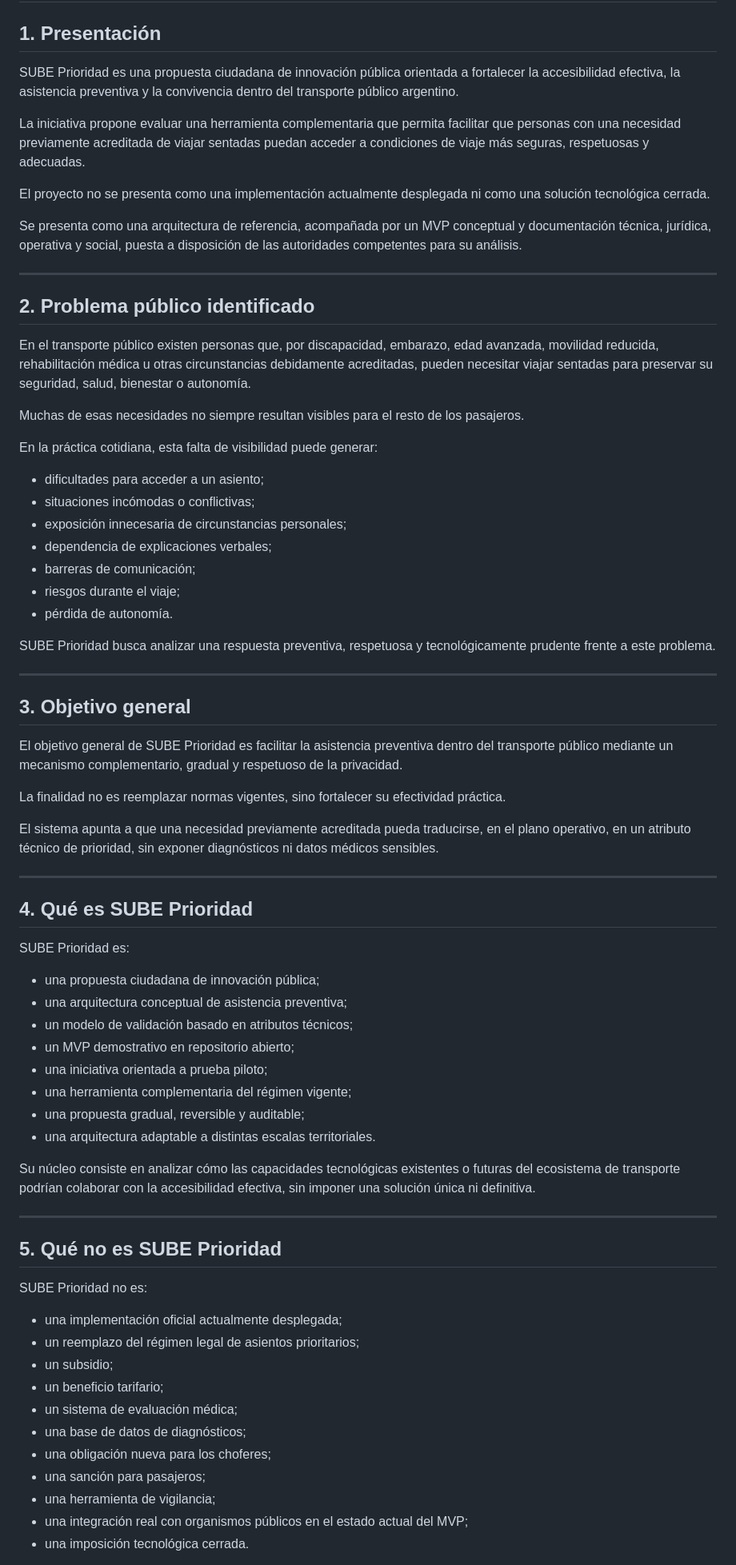
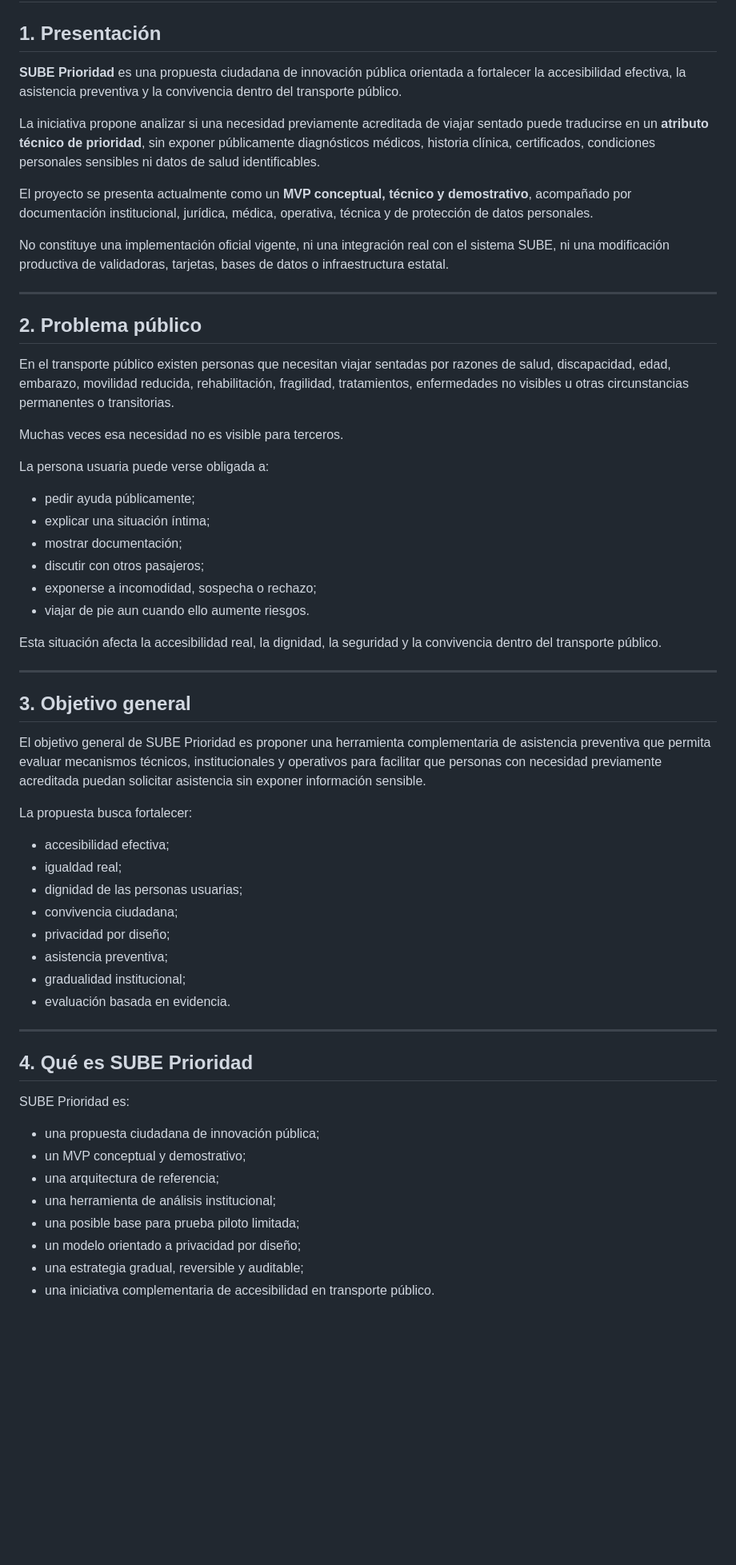
Before and after one commit to SUBEPRIORIDAD/sube-prioridad, a Markdown page: docs/DOSSIER_INSTITUCIONAL_BREVE.md, the part around one of its changes. Shown at 80% size. Rendered like a GitHub page; blank space fills up the shorter version.

```diff
--- a/docs/DOSSIER_INSTITUCIONAL_BREVE.md
+++ b/docs/DOSSIER_INSTITUCIONAL_BREVE.md
@@ -2,43 +2,49 @@
 
 ## 1. Presentación
 
-SUBE Prioridad es una propuesta ciudadana de innovación pública orientada a fortalecer la accesibilidad efectiva, la asistencia preventiva y la convivencia dentro del transporte público argentino.
+**SUBE Prioridad** es una propuesta ciudadana de innovación pública orientada a fortalecer la accesibilidad efectiva, la asistencia preventiva y la convivencia dentro del transporte público.
 
-La iniciativa propone evaluar una herramienta complementaria que permita facilitar que personas con una necesidad previamente acreditada de viajar sentadas puedan acceder a condiciones de viaje más seguras, respetuosas y adecuadas.
+La iniciativa propone analizar si una necesidad previamente acreditada de viajar sentado puede traducirse en un **atributo técnico de prioridad**, sin exponer públicamente diagnósticos médicos, historia clínica, certificados, condiciones personales sensibles ni datos de salud identificables.
 
-El proyecto no se presenta como una implementación actualmente desplegada ni como una solución tecnológica cerrada.
+El proyecto se presenta actualmente como un **MVP conceptual, técnico y demostrativo**, acompañado por documentación institucional, jurídica, médica, operativa, técnica y de protección de datos personales.
 
-Se presenta como una arquitectura de referencia, acompañada por un MVP conceptual y documentación técnica, jurídica, operativa y social, puesta a disposición de las autoridades competentes para su análisis.
+No constituye una implementación oficial vigente, ni una integración real con el sistema SUBE, ni una modificación productiva de validadoras, tarjetas, bases de datos o infraestructura estatal.
 
 ---
 
-## 2. Problema público identificado
+## 2. Problema público
 
-En el transporte público existen personas que, por discapacidad, embarazo, edad avanzada, movilidad reducida, rehabilitación médica u otras circunstancias debidamente acreditadas, pueden necesitar viajar sentadas para preservar su seguridad, salud, bienestar o autonomía.
+En el transporte público existen personas que necesitan viajar sentadas por razones de salud, discapacidad, edad, embarazo, movilidad reducida, rehabilitación, fragilidad, tratamientos, enfermedades no visibles u otras circunstancias permanentes o transitorias.
 
-Muchas de esas necesidades no siempre resultan visibles para el resto de los pasajeros.
+Muchas veces esa necesidad no es visible para terceros.
 
-En la práctica cotidiana, esta falta de visibilidad puede generar:
+La persona usuaria puede verse obligada a:
 
-* dificultades para acceder a un asiento;
-* situaciones incómodas o conflictivas;
-* exposición innecesaria de circunstancias personales;
-* dependencia de explicaciones verbales;
-* barreras de comunicación;
-* riesgos durante el viaje;
-* pérdida de autonomía.
+* pedir ayuda públicamente;
+* explicar una situación íntima;
+* mostrar documentación;
+* discutir con otros pasajeros;
+* exponerse a incomodidad, sospecha o rechazo;
+* viajar de pie aun cuando ello aumente riesgos.
 
-SUBE Prioridad busca analizar una respuesta preventiva, respetuosa y tecnológicamente prudente frente a este problema.
+Esta situación afecta la accesibilidad real, la dignidad, la seguridad y la convivencia dentro del transporte público.
 
 ---
 
 ## 3. Objetivo general
 
-El objetivo general de SUBE Prioridad es facilitar la asistencia preventiva dentro del transporte público mediante un mecanismo complementario, gradual y respetuoso de la privacidad.
+El objetivo general de SUBE Prioridad es proponer una herramienta complementaria de asistencia preventiva que permita evaluar mecanismos técnicos, institucionales y operativos para facilitar que personas con necesidad previamente acreditada puedan solicitar asistencia sin exponer información sensible.
 
-La finalidad no es reemplazar normas vigentes, sino fortalecer su efectividad práctica.
+La propuesta busca fortalecer:
 
-El sistema apunta a que una necesidad previamente acreditada pueda traducirse, en el plano operativo, en un atributo técnico de prioridad, sin exponer diagnósticos ni datos médicos sensibles.
+* accesibilidad efectiva;
+* igualdad real;
+* dignidad de las personas usuarias;
+* convivencia ciudadana;
+* privacidad por diseño;
+* asistencia preventiva;
+* gradualidad institucional;
+* evaluación basada en evidencia.
 
 ---
 
@@ -47,31 +53,11 @@ El sistema apunta a que una necesidad previamente acreditada pueda traducirse, e
 SUBE Prioridad es:
 
 * una propuesta ciudadana de innovación pública;
-* una arquitectura conceptual de asistencia preventiva;
-* un modelo de validación basado en atributos técnicos;
-* un MVP demostrativo en repositorio abierto;
-* una iniciativa orientada a prueba piloto;
-* una herramienta complementaria del régimen vigente;
-* una propuesta gradual, reversible y auditable;
-* una arquitectura adaptable a distintas escalas territoriales.
+* un MVP conceptual y demostrativo;
+* una arquitectura de referencia;
+* una herramienta de análisis institucional;
+* una posible base para prueba piloto limitada;
+* un modelo orientado a privacidad por diseño;
+* una estrategia gradual, reversible y auditable;
+* una iniciativa complementaria de accesibilidad en transporte público.
 
-Su núcleo consiste en analizar cómo las capacidades tecnológicas existentes o futuras del ecosistema de transporte podrían colaborar con la accesibilidad efectiva, sin imponer una solución única ni definitiva.
-
----
-
-## 5. Qué no es SUBE Prioridad
-
-SUBE Prioridad no es:
-
-* una implementación oficial actualmente desplegada;
-* un reemplazo del régimen legal de asientos prioritarios;
-* un subsidio;
-* un beneficio tarifario;
-* un sistema de evaluación médica;
-* una base de datos de diagnósticos;
-* una obligación nueva para los choferes;
-* una sanción para pasajeros;
-* una herramienta de vigilancia;
-* una integración real con organismos públicos en el estado actual del MVP;
-* una imposición tecnológica cerrada.
-
```
Also changed, not shown: other parts of docs/DOSSIER_INSTITUCIONAL_BREVE.md (+337 -148 lines).
